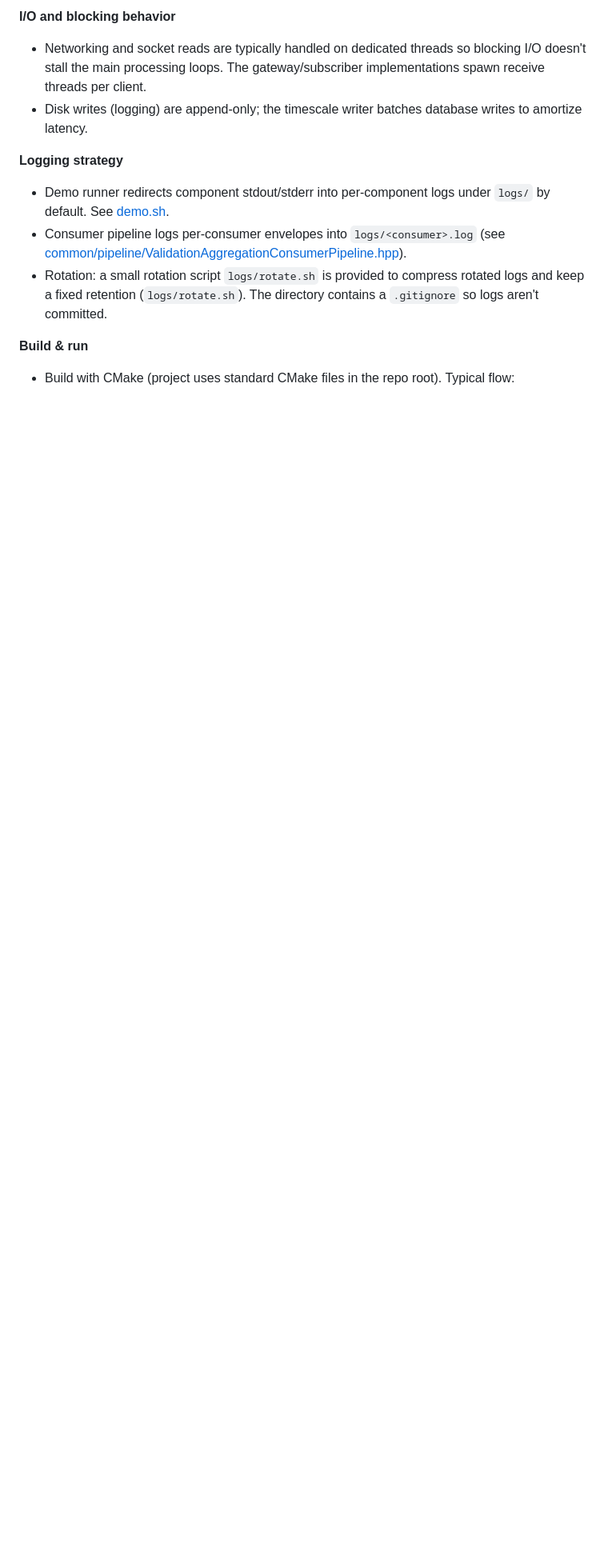
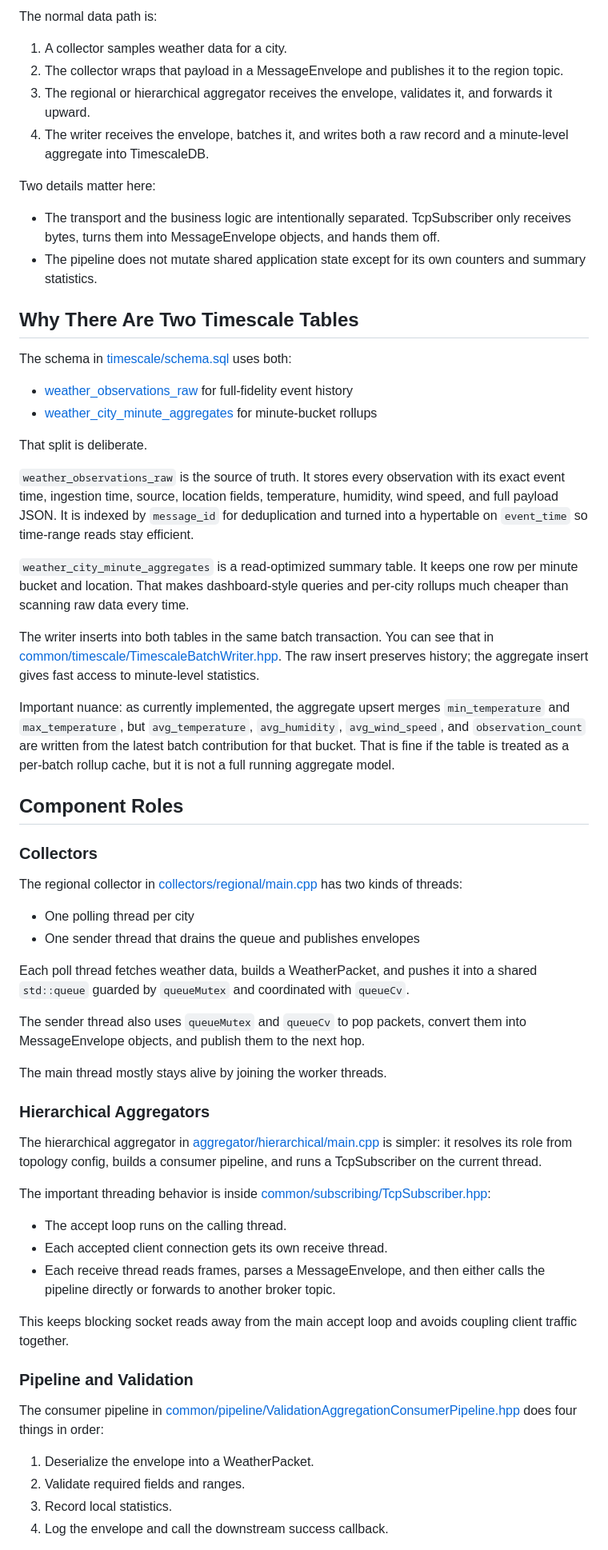
Before and after one commit to shashwatmaran/weather-rtos, a Markdown page: docs/ARCHITECTURE.md, the part around one of its changes. Shown at 80% size. GitHub-like rendering; blank space fills up the shorter version.

```diff
--- a/docs/ARCHITECTURE.md
+++ b/docs/ARCHITECTURE.md
@@ -48,12 +22,66 @@ This document summarizes the functional components, core concepts, concurrency m
 
-**I/O and blocking behavior**
-- Networking and socket reads are typically handled on dedicated threads so blocking I/O doesn't stall the main processing loops. The gateway/subscriber implementations spawn receive threads per client.
-- Disk writes (logging) are append-only; the timescale writer batches database writes to amortize latency.
+The normal data path is:
 
-**Logging strategy**
-- Demo runner redirects component stdout/stderr into per-component logs under `logs/` by default. See [demo.sh](demo.sh).
-- Consumer pipeline logs per-consumer envelopes into `logs/<consumer>.log` (see [common/pipeline/ValidationAggregationConsumerPipeline.hpp](common/pipeline/ValidationAggregationConsumerPipeline.hpp)).
-- Rotation: a small rotation script `logs/rotate.sh` is provided to compress rotated logs and keep a fixed retention (`logs/rotate.sh`). The directory contains a `.gitignore` so logs aren't committed.
+1. A collector samples weather data for a city.
+2. The collector wraps that payload in a MessageEnvelope and publishes it to the region topic.
+3. The regional or hierarchical aggregator receives the envelope, validates it, and forwards it upward.
+4. The writer receives the envelope, batches it, and writes both a raw record and a minute-level aggregate into TimescaleDB.
 
-**Build & run**
-- Build with CMake (project uses standard CMake files in the repo root). Typical flow:
+Two details matter here:
+
+- The transport and the business logic are intentionally separated. TcpSubscriber only receives bytes, turns them into MessageEnvelope objects, and hands them off.
+- The pipeline does not mutate shared application state except for its own counters and summary statistics.
+
+## Why There Are Two Timescale Tables
+
+The schema in [timescale/schema.sql](timescale/schema.sql) uses both:
+
+- [weather_observations_raw](timescale/schema.sql#L3) for full-fidelity event history
+- [weather_city_minute_aggregates](timescale/schema.sql#L24) for minute-bucket rollups
+
+That split is deliberate.
+
+`weather_observations_raw` is the source of truth. It stores every observation with its exact event time, ingestion time, source, location fields, temperature, humidity, wind speed, and full payload JSON. It is indexed by `message_id` for deduplication and turned into a hypertable on `event_time` so time-range reads stay efficient.
+
+`weather_city_minute_aggregates` is a read-optimized summary table. It keeps one row per minute bucket and location. That makes dashboard-style queries and per-city rollups much cheaper than scanning raw data every time.
+
+The writer inserts into both tables in the same batch transaction. You can see that in [common/timescale/TimescaleBatchWriter.hpp](common/timescale/TimescaleBatchWriter.hpp). The raw insert preserves history; the aggregate insert gives fast access to minute-level statistics.
+
+Important nuance: as currently implemented, the aggregate upsert merges `min_temperature` and `max_temperature`, but `avg_temperature`, `avg_humidity`, `avg_wind_speed`, and `observation_count` are written from the latest batch contribution for that bucket. That is fine if the table is treated as a per-batch rollup cache, but it is not a full running aggregate model.
+
+## Component Roles
+
+### Collectors
+
+The regional collector in [collectors/regional/main.cpp](collectors/regional/main.cpp) has two kinds of threads:
+
+- One polling thread per city
+- One sender thread that drains the queue and publishes envelopes
+
+Each poll thread fetches weather data, builds a WeatherPacket, and pushes it into a shared `std::queue` guarded by `queueMutex` and coordinated with `queueCv`.
+
+The sender thread also uses `queueMutex` and `queueCv` to pop packets, convert them into MessageEnvelope objects, and publish them to the next hop.
+
+The main thread mostly stays alive by joining the worker threads.
+
+### Hierarchical Aggregators
+
+The hierarchical aggregator in [aggregator/hierarchical/main.cpp](aggregator/hierarchical/main.cpp) is simpler: it resolves its role from topology config, builds a consumer pipeline, and runs a TcpSubscriber on the current thread.
+
+The important threading behavior is inside [common/subscribing/TcpSubscriber.hpp](common/subscribing/TcpSubscriber.hpp):
+
+- The accept loop runs on the calling thread.
+- Each accepted client connection gets its own receive thread.
+- Each receive thread reads frames, parses a MessageEnvelope, and then either calls the pipeline directly or forwards to another broker topic.
+
+This keeps blocking socket reads away from the main accept loop and avoids coupling client traffic together.
+
+### Pipeline and Validation
+
+The consumer pipeline in [common/pipeline/ValidationAggregationConsumerPipeline.hpp](common/pipeline/ValidationAggregationConsumerPipeline.hpp) does four things in order:
+
+1. Deserialize the envelope into a WeatherPacket.
+2. Validate required fields and ranges.
+3. Record local statistics.
+4. Log the envelope and call the downstream success callback.
+
```
Also changed, not shown: other parts of docs/ARCHITECTURE.md (+110 -60 lines).
